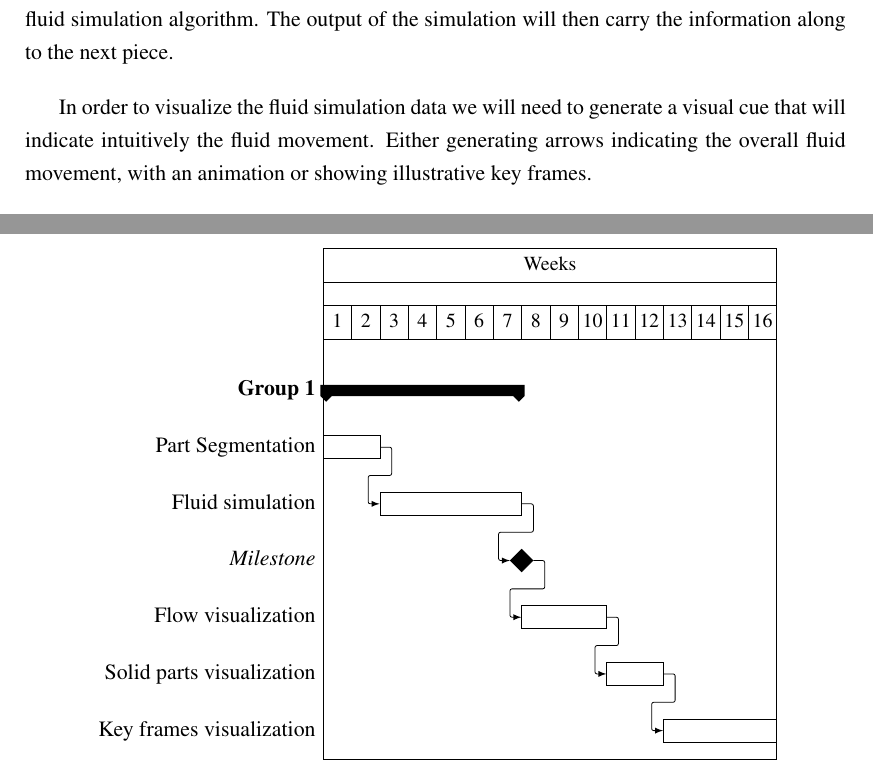
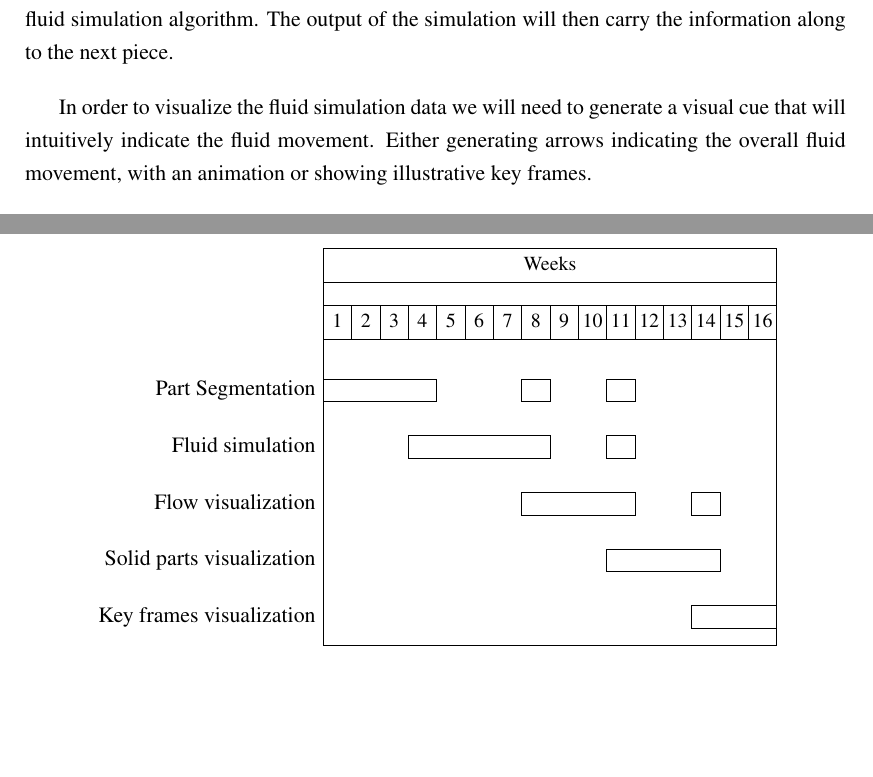
Before and after one commit to Era-Dorta/bath-rpp-coursework, a LaTeX thesis (thesis.tex, which reads methodology.tex): two parts of pages 18 and 20 of 29, joined at a grey line, cut so that both start at the same text, the shorter picture padded with empty space. Compiled offline with pdfLaTeX.

Commit message:
Improved time line chart

```diff
--- a/methodology.tex
+++ b/methodology.tex
@@ -28,7 +28,7 @@ Once the parts have been categorized and given an input force, we will have to s
 In the special case where a component is a container of a fluid or is in direct contact with one, that force will have to be introduced in a fluid simulation algorithm.
 The output of the simulation will then carry the information along to the next piece.
 
-In order to visualize the fluid simulation data we will need to generate a visual cue that will indicate intuitively the fluid movement.
+In order to visualize the fluid simulation data we will need to generate a visual cue that will intuitively indicate the fluid movement.
 Either generating arrows indicating the overall fluid movement, with an animation or showing illustrative key frames.
 
 Lastly, \textit{How things work} illustrations have to be generated from the flow visualization data, that is by itself a time variant data.
@@ -111,21 +111,18 @@ This estimation is highly dependant on the features to be implemented and the co
 \begin{center}
 
 \begin{ganttchart}{1}{16}
-	\gantttitle{Weeks}{16} \\
-	\gantttitlelist{1,...,16}{1} \\
-	\ganttgroup{Group 1}{1}{7} \\
-	\ganttbar{Part Segmentation}{1}{2} \\
-	\ganttlinkedbar{Fluid simulation}{3}{7}
-	\ganttnewline
-	\ganttmilestone{Milestone}{7}
-	\ganttnewline
-	\ganttbar{Flow visualization}{8}{10}
-	\ganttnewline
-	\ganttlinkedbar{Solid parts visualization}{11}{12}
-	\ganttnewline
-	\ganttlinkedbar{Key frames visualization}{13}{16}
-	\ganttlink{elem2}{elem3} % Link to milestone
-	\ganttlink{elem3}{elem4} % Link from milestone
+	\gantttitle{Weeks}{16} \ganttnewline
+	\gantttitlelist{1,...,16}{1} \ganttnewline
+	%\ganttgroup{Group 1}{1}{7} \\
+	\ganttbar{Part Segmentation}{1}{4} \ganttbar{}{8}{8} \ganttbar{}{11}{11} \ganttnewline
+	\ganttbar{Fluid simulation}{4}{8} \ganttbar{}{11}{11} \ganttnewline
+	%\ganttmilestone{Milestone}{7}
+	%\ganttnewline
+	\ganttbar{Flow visualization}{8}{11} \ganttbar{}{14}{14} \ganttnewline
+	\ganttbar{Solid parts visualization}{11}{14} \ganttnewline
+	\ganttbar{Key frames visualization}{14}{16}
+	%\ganttlink{elem2}{elem3} % Link to milestone
+	%\ganttlink{elem3}{elem4} % Link from milestone
 \end{ganttchart}
 
 \end{center}
```
Also changed, not shown: thesis.pdf.
